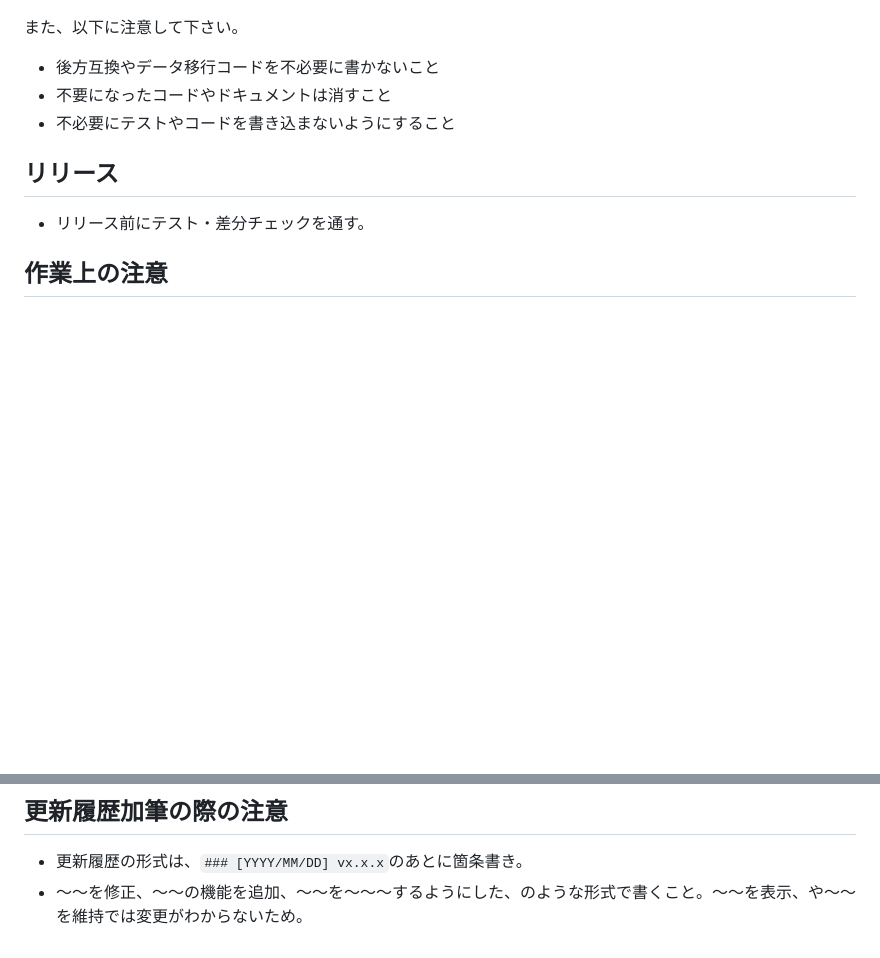
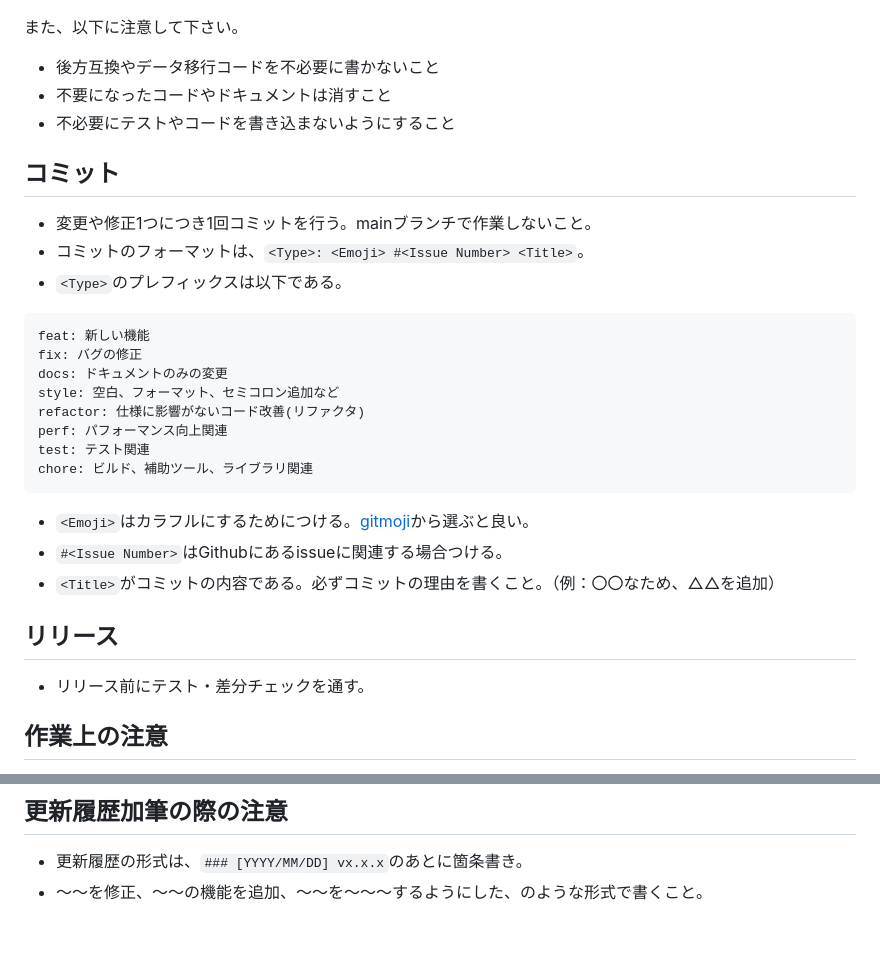
Before and after one commit to sakots/sureneco, a Markdown page: AGENTS.md, 2 parts joined by grey strips. Drawn GitHub-style; blank space fills up the shorter version.

Commit message:
docs: update AGENTS.md

````diff
--- a/AGENTS.md
+++ b/AGENTS.md
@@ -45,6 +45,27 @@ Reactではpnpmを使用します。
 - 不要になったコードやドキュメントは消すこと
 - 不必要にテストやコードを書き込まないようにすること
 
+## コミット
+
+- 変更や修正1つにつき1回コミットを行う。mainブランチで作業しないこと。
+- コミットのフォーマットは、`<Type>: <Emoji> #<Issue Number> <Title>`。
+- `<Type>`のプレフィックスは以下である。
+
+```text
+feat: 新しい機能
+fix: バグの修正
+docs: ドキュメントのみの変更
+style: 空白、フォーマット、セミコロン追加など
+refactor: 仕様に影響がないコード改善(リファクタ)
+perf: パフォーマンス向上関連
+test: テスト関連
+chore: ビルド、補助ツール、ライブラリ関連
+```
+
+- `<Emoji>`はカラフルにするためにつける。[gitmoji](https://gitmoji.dev/)から選ぶと良い。
+- `#<Issue Number>`はGithubにあるissueに関連する場合つける。
+- `<Title>`がコミットの内容である。必ずコミットの理由を書くこと。（例：〇〇なため、△△を追加）
+
 ## リリース
 
 - リリース前にテスト・差分チェックを通す。
@@ -57,4 +78,4 @@ Reactではpnpmを使用します。
 ## 更新履歴加筆の際の注意
 
 - 更新履歴の形式は、`### [YYYY/MM/DD] vx.x.x`のあとに箇条書き。
-- ～～を修正、～～の機能を追加、～～を～～～するようにした、のような形式で書くこと。～～を表示、や～～を維持では変更がわからないため。
+- ～～を修正、～～の機能を追加、～～を～～～するようにした、のような形式で書くこと。
````
